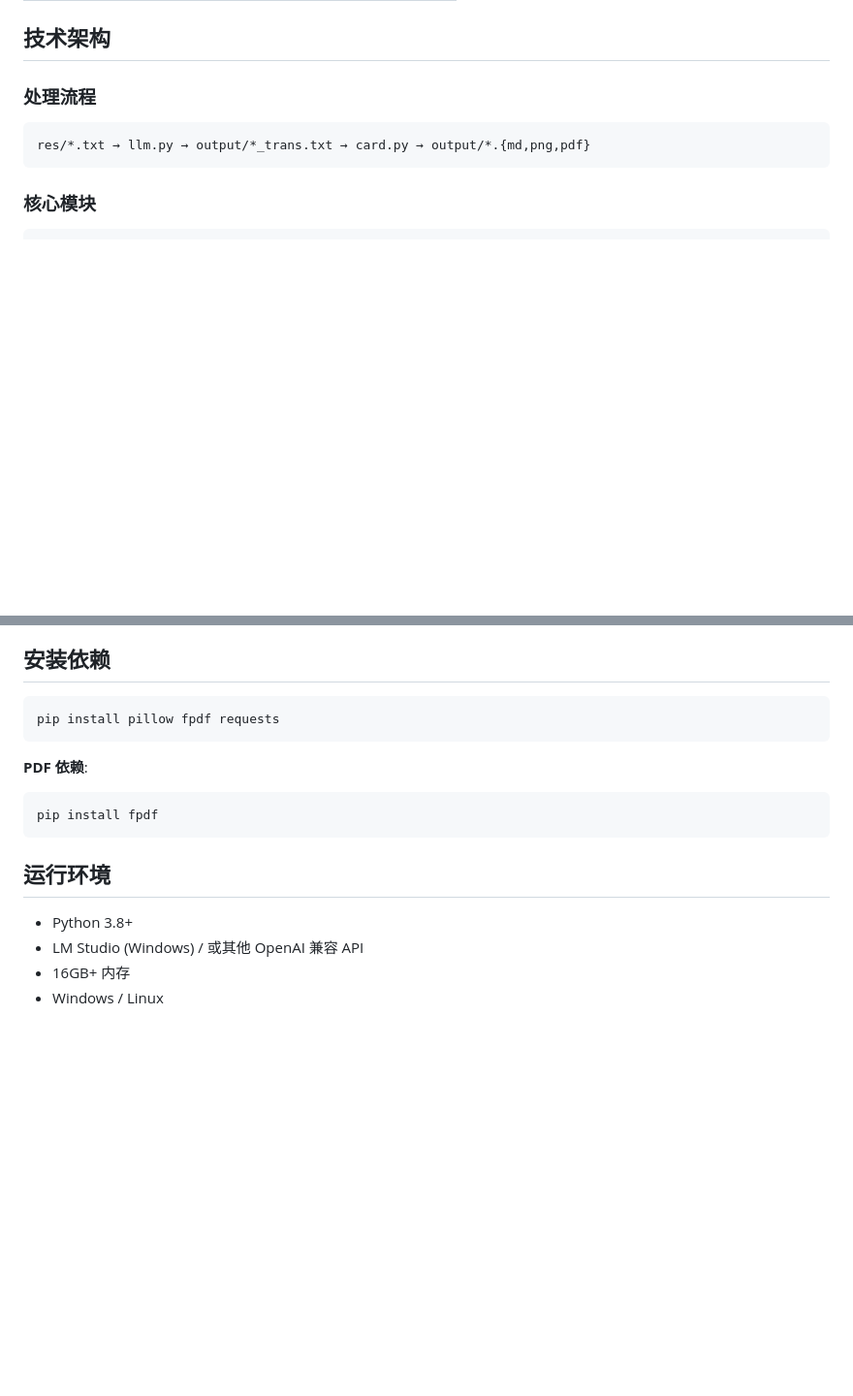
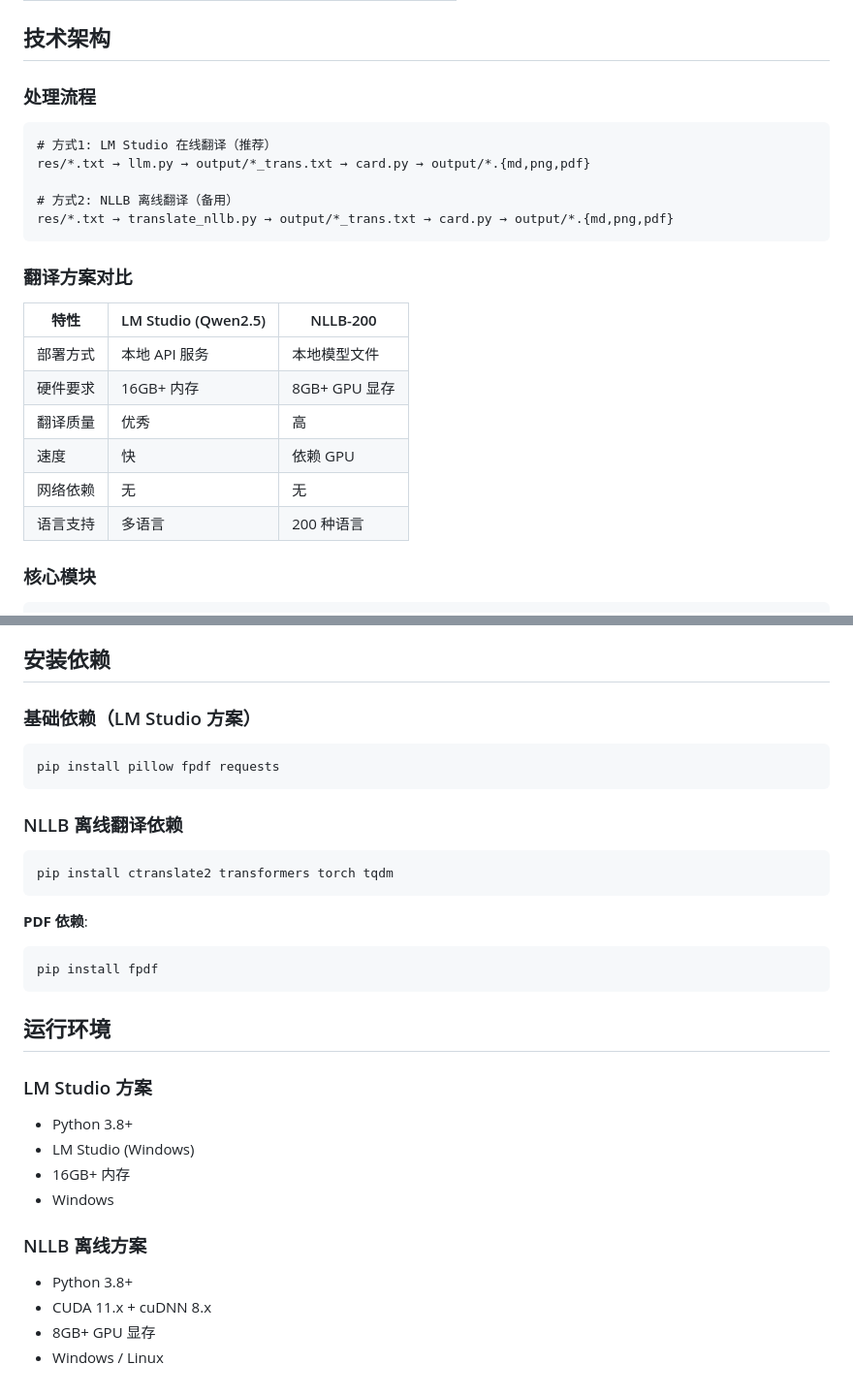
Before and after one commit to quqiufeng/WordCard, a Markdown page: README.md, 2 parts joined by grey strips. Shown at 97% size. Drawn GitHub-style; blank space fills up the shorter version.

````diff
--- a/README.md
+++ b/README.md
@@ -155,8 +203,23 @@ SENTENCES:
 ### 处理流程
 
 ```
+# 方式1: LM Studio 在线翻译（推荐）
 res/*.txt → llm.py → output/*_trans.txt → card.py → output/*.{md,png,pdf}
+
+# 方式2: NLLB 离线翻译（备用）
+res/*.txt → translate_nllb.py → output/*_trans.txt → card.py → output/*.{md,png,pdf}
 ```
+
+### 翻译方案对比
+
+| 特性 | LM Studio (Qwen2.5) | NLLB-200 |
+|------|---------------------|----------|
+| 部署方式 | 本地 API 服务 | 本地模型文件 |
+| 硬件要求 | 16GB+ 内存 | 8GB+ GPU 显存 |
+| 翻译质量 | 优秀 | 高 |
+| 速度 | 快 | 依赖 GPU |
+| 网络依赖 | 无 | 无 |
+| 语言支持 | 多语言 | 200 种语言 |
 
 ### 核心模块
 
@@ -192,8 +255,16 @@ card.py
 
 ## 安装依赖
 
+### 基础依赖（LM Studio 方案）
+
 ```bash
 pip install pillow fpdf requests
+```
+
+### NLLB 离线翻译依赖
+
+```bash
+pip install ctranslate2 transformers torch tqdm
 ```
 
 **PDF 依赖**:
@@ -203,7 +274,16 @@ pip install fpdf
 
 ## 运行环境
 
+### LM Studio 方案
+
 - Python 3.8+
-- LM Studio (Windows) / 或其他 OpenAI 兼容 API
+- LM Studio (Windows)
 - 16GB+ 内存
+- Windows
+
+### NLLB 离线方案
+
+- Python 3.8+
+- CUDA 11.x + cuDNN 8.x
+- 8GB+ GPU 显存
 - Windows / Linux
````
Also changed, not shown: other parts of README.md (+50 -2 lines).
